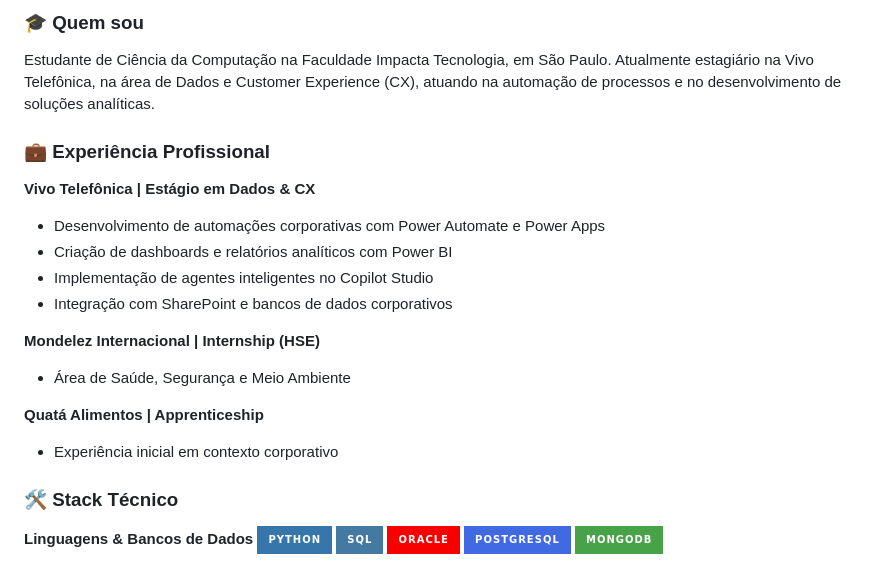
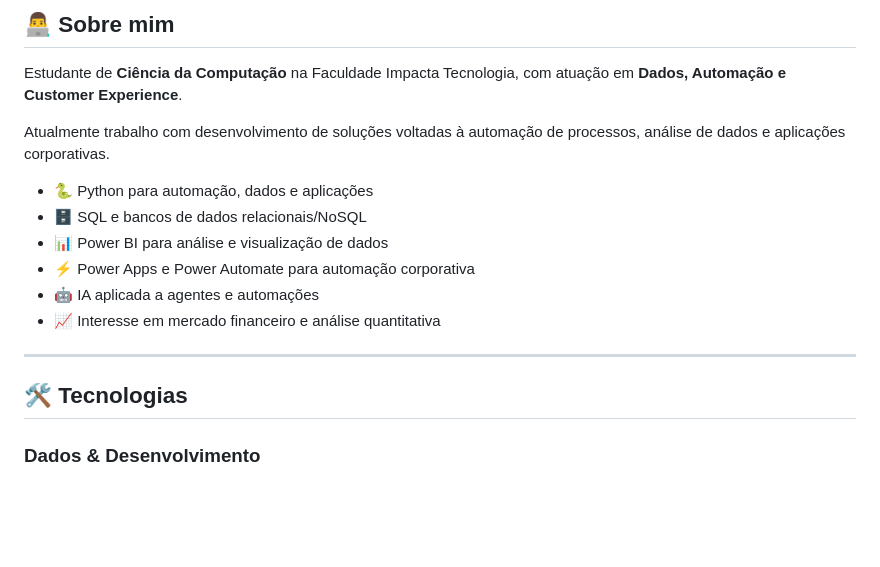
Before and after one commit to kakah1327/kakah1327, a Markdown page: README.md, the part around one of its changes. GitHub-like rendering; badges without logos; blank space fills up the shorter version.

```diff
--- a/README.md
+++ b/README.md
@@ -6,23 +12,20 @@
 
-### 🎓 Quem sou
-Estudante de Ciência da Computação na Faculdade Impacta Tecnologia, em São Paulo. Atualmente estagiário na Vivo Telefônica, na área de Dados e Customer Experience (CX), atuando na automação de processos e no desenvolvimento de soluções analíticas.
+## 👨‍💻 Sobre mim
 
-### 💼 Experiência Profissional
+Estudante de **Ciência da Computação** na Faculdade Impacta Tecnologia, com atuação em **Dados, Automação e Customer Experience**.
 
-**Vivo Telefônica | Estágio em Dados & CX**
-- Desenvolvimento de automações corporativas com Power Automate e Power Apps
-- Criação de dashboards e relatórios analíticos com Power BI
-- Implementação de agentes inteligentes no Copilot Studio
-- Integração com SharePoint e bancos de dados corporativos
+Atualmente trabalho com desenvolvimento de soluções voltadas à automação de processos, análise de dados e aplicações corporativas.
 
-**Mondelez Internacional | Internship (HSE)**
-- Área de Saúde, Segurança e Meio Ambiente
+- 🐍 Python para automação, dados e aplicações
+- 🗄️ SQL e bancos de dados relacionais/NoSQL
+- 📊 Power BI para análise e visualização de dados
+- ⚡ Power Apps e Power Automate para automação corporativa
+- 🤖 IA aplicada a agentes e automações
+- 📈 Interesse em mercado financeiro e análise quantitativa
 
-**Quatá Alimentos | Apprenticeship**
-- Experiência inicial em contexto corporativo
+---
 
-### 🛠️ Stack Técnico
+## 🛠️ Tecnologias
 
-**Linguagens & Bancos de Dados**
-![Python](https://img.shields.io/badge/Python-3776AB?style=for-the-badge&logo=python&logoColor=white) ![SQL](https://img.shields.io/badge/SQL-4479A1?style=for-the-badge&logo=postgresql&logoColor=white) ![Oracle](https://img.shields.io/badge/Oracle-F80000?style=for-the-badge&logo=oracle&logoColor=white) ![PostgreSQL](https://img.shields.io/badge/PostgreSQL-4169E1?style=for-the-badge&logo=postgresql&logoColor=white) ![MongoDB](https://img.shields.io/badge/MongoDB-47A248?style=for-the-badge&logo=mongodb&logoColor=white)
+### Dados & Desenvolvimento
 
```
Also changed, not shown: other parts of README.md (+97 -31 lines).
